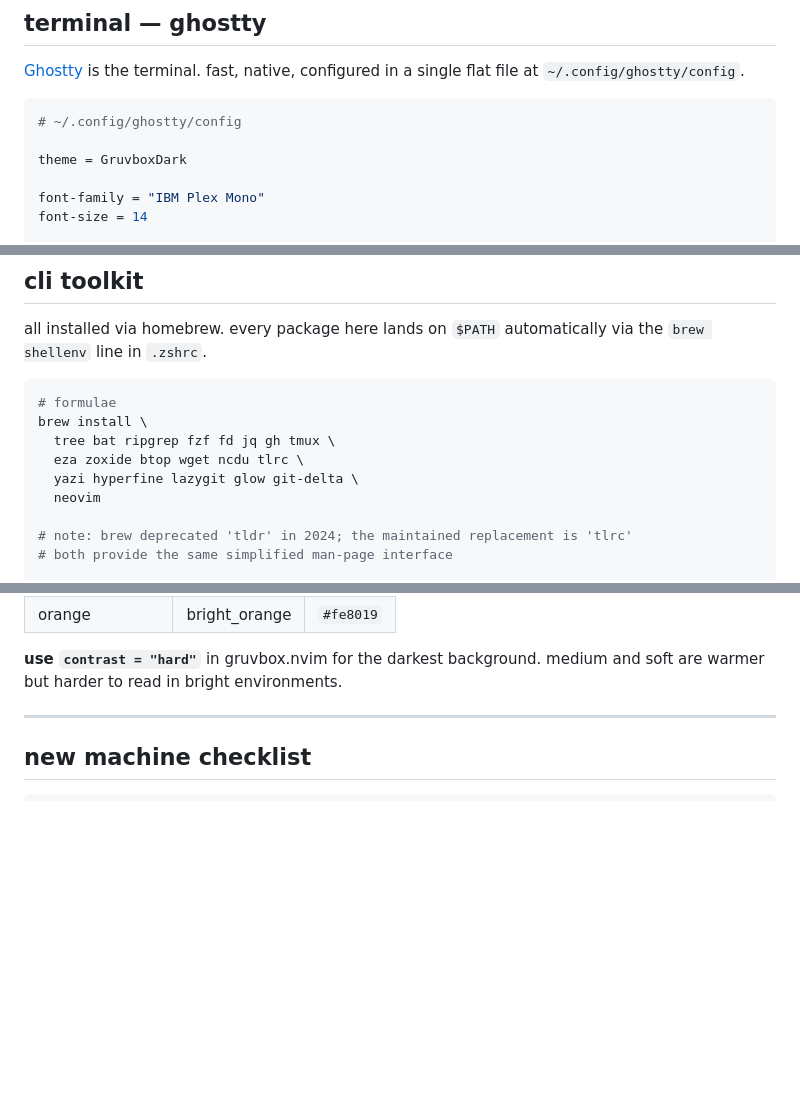
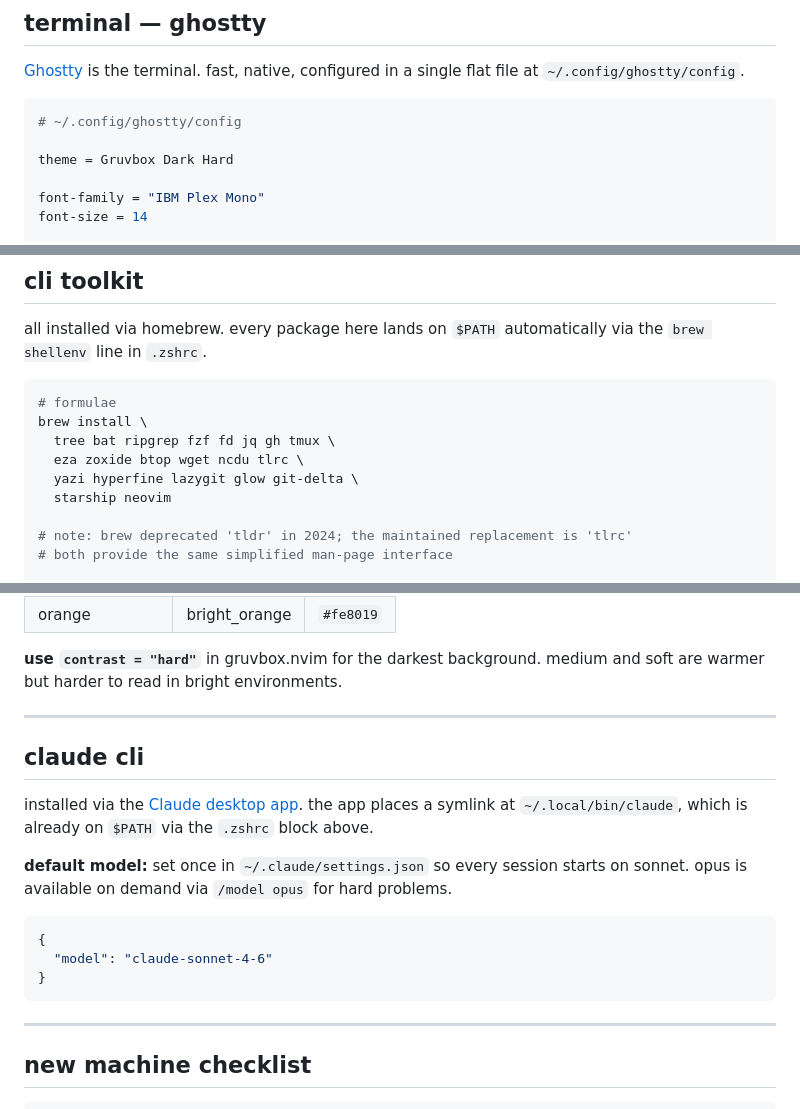
Before and after one commit to slack-water/tide, a Markdown page: vault/60-making/dev-environment.md, 3 parts joined by grey strips. GitHub-like rendering; blank space fills up the shorter version.

````diff
--- a/vault/60-making/dev-environment.md
+++ b/vault/60-making/dev-environment.md
@@ -31,7 +31,7 @@ warm, focused, slightly anachronistic. the aesthetic is amber CRT — the termin
 ```ini
 # ~/.config/ghostty/config
 
-theme = GruvboxDark
+theme = Gruvbox Dark Hard
 
 font-family = "IBM Plex Mono"
 font-size = 14
@@ -276,7 +289,7 @@ brew install \
   tree bat ripgrep fzf fd jq gh tmux \
   eza zoxide btop wget ncdu tlrc \
   yazi hyperfine lazygit glow git-delta \
-  neovim
+  starship neovim
 
 # note: brew deprecated 'tldr' in 2024; the maintained replacement is 'tlrc'
 # both provide the same simplified man-page interface
@@ -329,6 +343,20 @@ the single theme across terminal, editor, and anything else that takes a color s
 | orange | bright_orange | `#fe8019` |
 
 **use `contrast = "hard"`** in gruvbox.nvim for the darkest background. medium and soft are warmer but harder to read in bright environments.
+
+---
+
+## claude cli
+
+installed via the [Claude desktop app](https://claude.ai/download). the app places a symlink at `~/.local/bin/claude`, which is already on `$PATH` via the `.zshrc` block above.
+
+**default model:** set once in `~/.claude/settings.json` so every session starts on sonnet. opus is available on demand via `/model opus` for hard problems.
+
+```json
+{
+  "model": "claude-sonnet-4-6"
+}
+```
 
 ---
 
````
Also changed, not shown: other parts of vault/60-making/dev-environment.md (+32 -14 lines).
